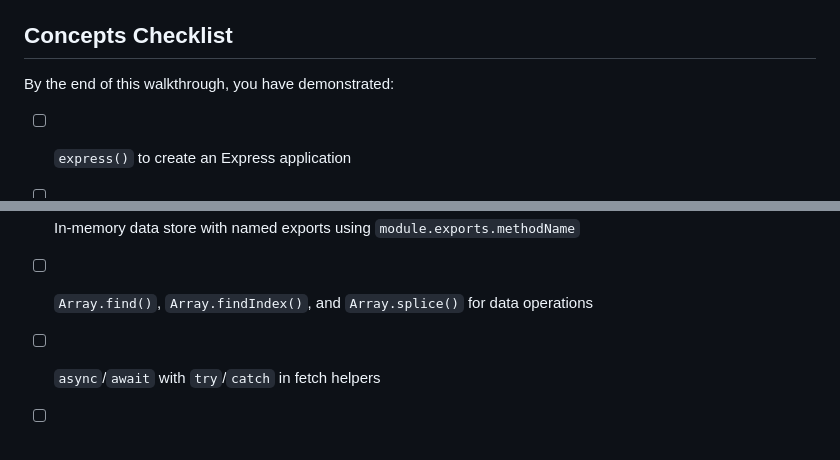
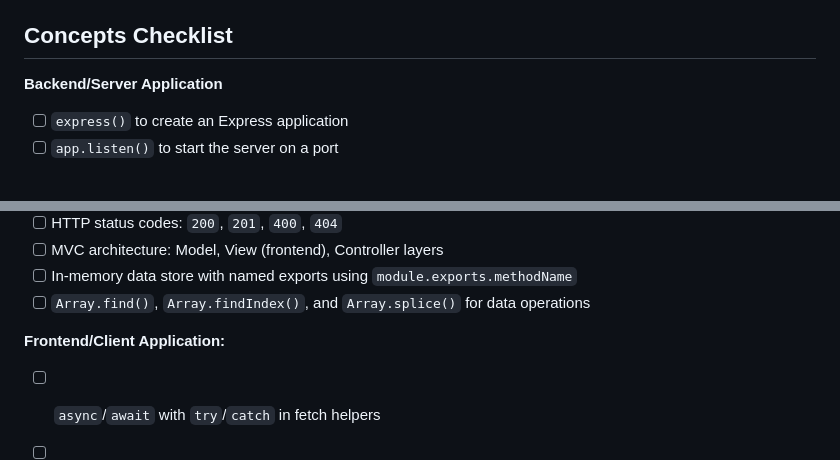
Before and after one commit to The-Marcy-Lab-School/swe-casestudy-5, a Markdown page: README.md, 2 parts joined by grey strips. Rendered like a GitHub page; blank space fills up the shorter version.

Commit message:
minor update to concept checklist

```diff
--- a/README.md
+++ b/README.md
@@ -231,8 +231,7 @@ These follow REST conventions: resources are identified by URL (`/api/bookmarks`
 
 ## Concepts Checklist
 
-By the end of this walkthrough, you have demonstrated:
-
+**Backend/Server Application**
 - [ ] `express()` to create an Express application
 - [ ] `app.listen()` to start the server on a port
 - [ ] `express.static()` to serve a frontend from the same server
@@ -245,6 +244,8 @@ By the end of this walkthrough, you have demonstrated:
 - [ ] MVC architecture: Model, View (frontend), Controller layers
 - [ ] In-memory data store with named exports using `module.exports.methodName`
 - [ ] `Array.find()`, `Array.findIndex()`, and `Array.splice()` for data operations
+
+**Frontend/Client Application:**
 - [ ] `async`/`await` with `try`/`catch` in fetch helpers
 - [ ] Relative URL fetch targeting a same-origin API
 - [ ] `POST` fetch with `Content-Type` header and `JSON.stringify` body
```
